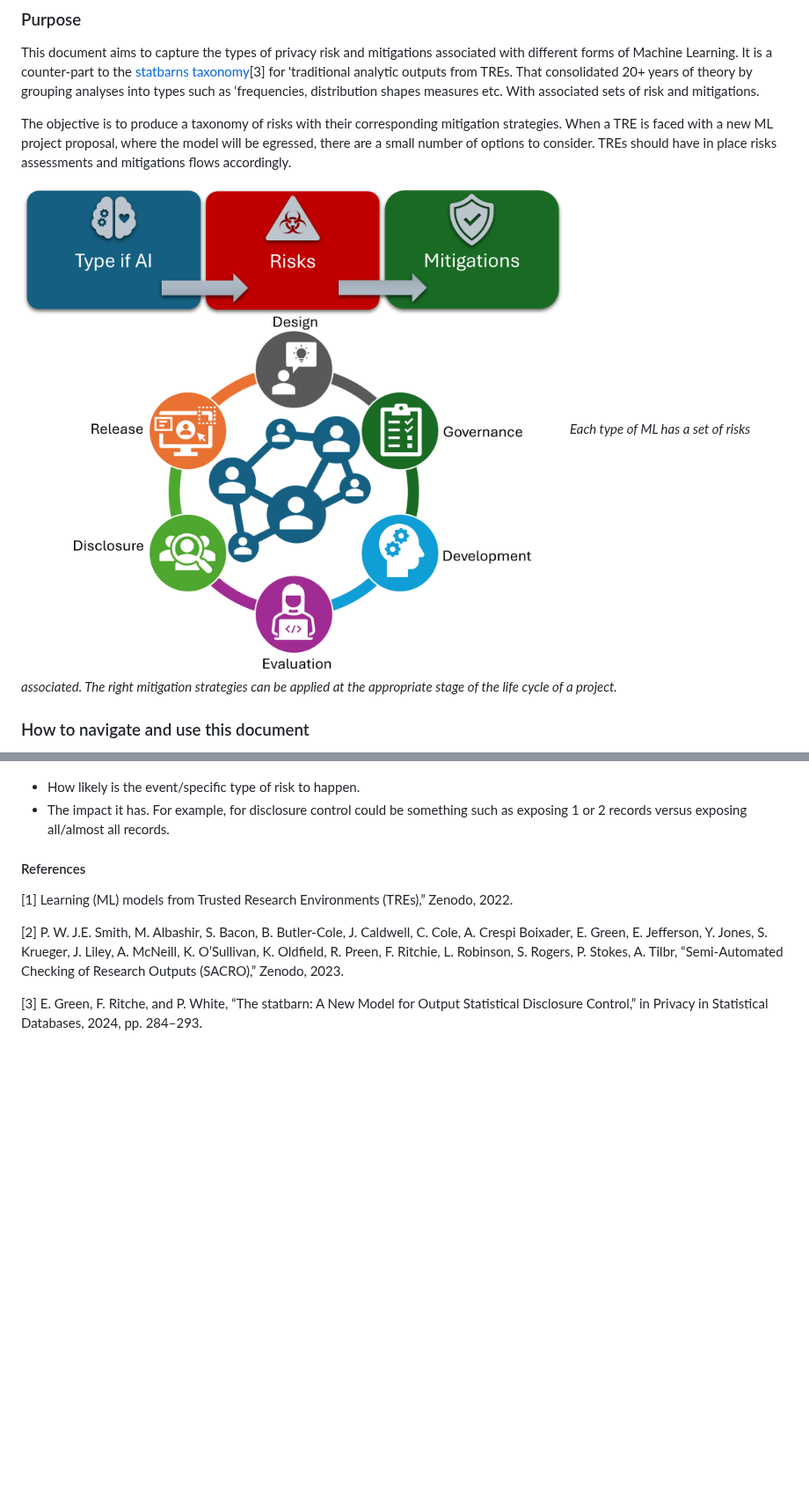
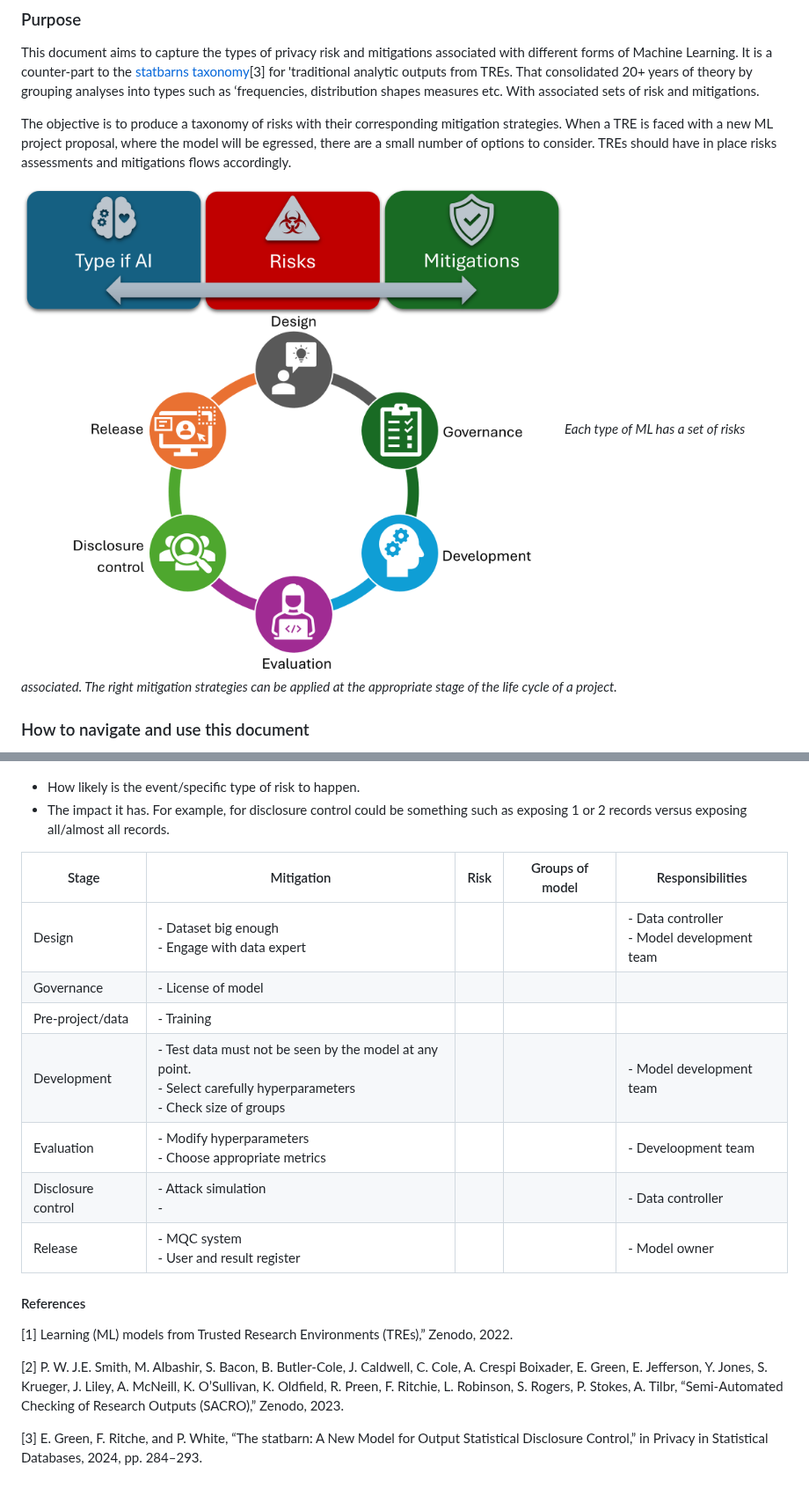
Before and after one commit to AI-SDC/SDC-Reboot, a Markdown page: categorisation_of_models_and_risks.md, 2 parts joined by grey strips. Shown at 88% size. Drawn GitHub-style; pictures changed too: images/AI-ML-Risks-Mitigations-diagram.png; blank space fills up the shorter version.

```diff
--- a/categorisation_of_models_and_risks.md
+++ b/categorisation_of_models_and_risks.md
@@ -409,6 +438,20 @@ Risk classification:
 - How likely is the event/specific type of risk to happen.
 - The impact it has. For example, for disclosure control could be something such as exposing 1 or 2 records versus exposing all/almost all records.
 
+<!--actors: data controller, model development team, model owner, product users-->
+<div class="heatMap">
+
+| Stage | Mitigation | Risk | Groups of model| Responsibilities |
+| --- | --- | --- | --- | --- |
+| Design  | - Dataset big enough<br/> - Engage with data expert  |   |   | - Data controller<br/> - Model development team<br/> |
+| Governance  | - License of model  |   |   |   |
+| Pre-project/data | - Training  |   |   |   |
+| Development  | - Test data must not be seen by the model at any point. <br/> - Select carefully hyperparameters<br/> - Check size of groups<br/> |   |   |  - Model development team<br/>  |
+| Evaluation  | - Modify hyperparameters<br/> - Choose appropriate metrics  |   |   | - Develoopment team |
+| Disclosure control  |  - Attack simulation<br/> - |   |   | - Data controller |
+| Release  |  - MQC system<br/> - User and result register<br/>|   |   | - Model owner |
+
+</div>
 
 #### References
 
```
Also changed, not shown: other parts of categorisation_of_models_and_risks.md (+59 -30 lines).
